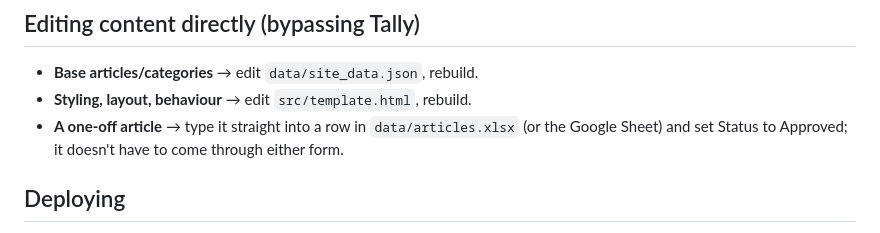
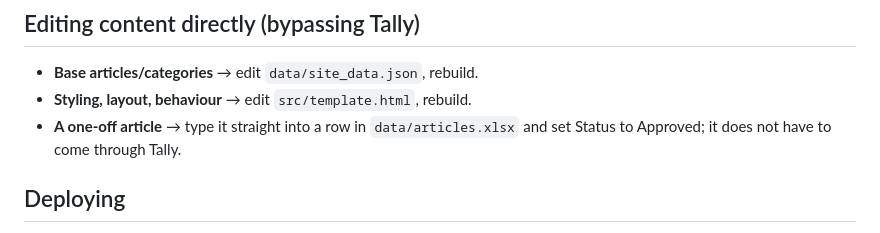
Before and after one commit to brandsupport/vwg-knowledgebase, a Markdown page: README.md, the part around the change. GitHub-like rendering.

Commit message:
Remove final references to the retired Google Sheet

```diff
--- a/README.md
+++ b/README.md
@@ -134,8 +134,7 @@ never modified by either import.
 - **Base articles/categories** → edit `data/site_data.json`, rebuild.
 - **Styling, layout, behaviour** → edit `src/template.html`, rebuild.
 - **A one-off article** → type it straight into a row in `data/articles.xlsx`
-  (or the Google Sheet) and set Status to Approved; it doesn't have to come
-  through either form.
+  and set Status to Approved; it does not have to come through Tally.
 
 ## Deploying
 
```
